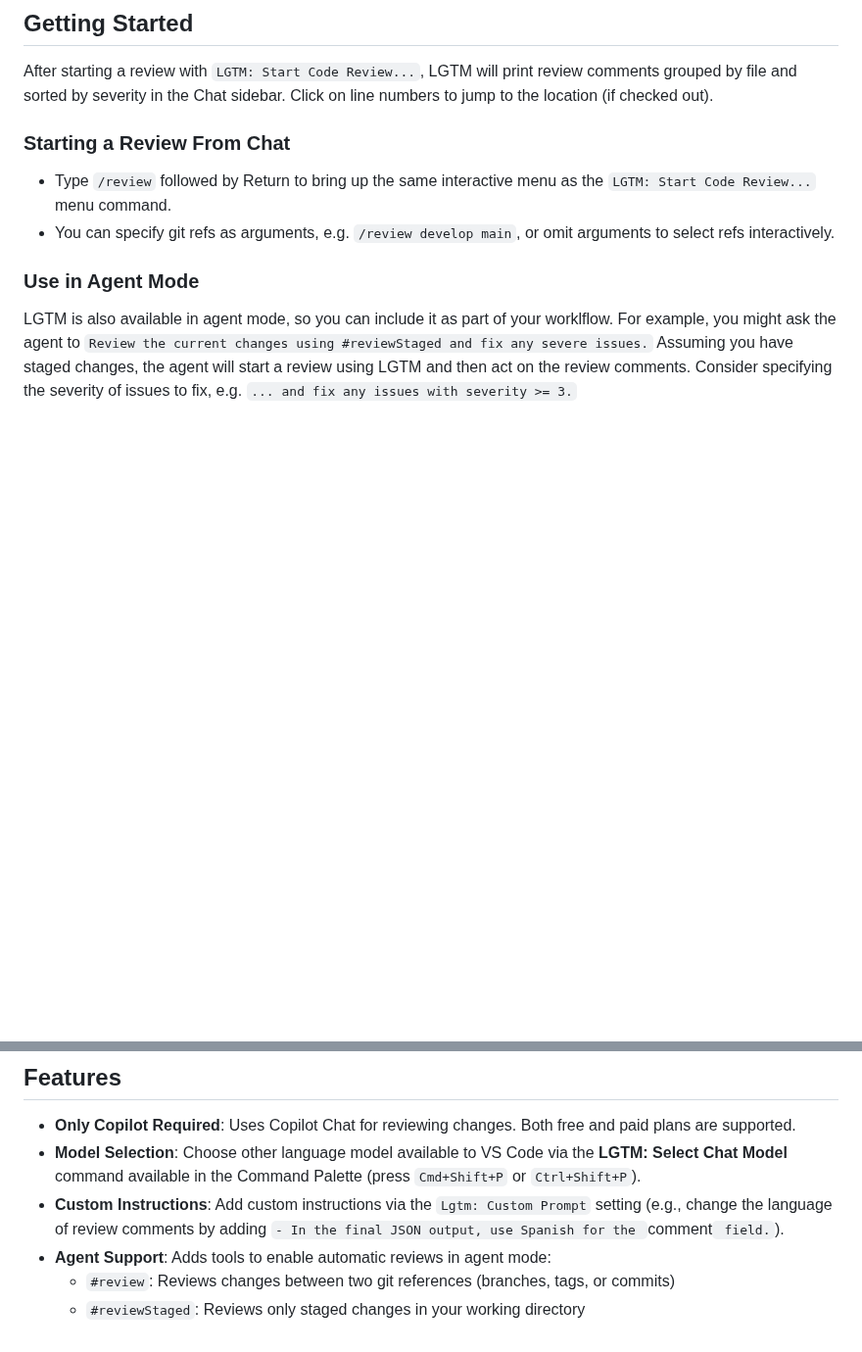
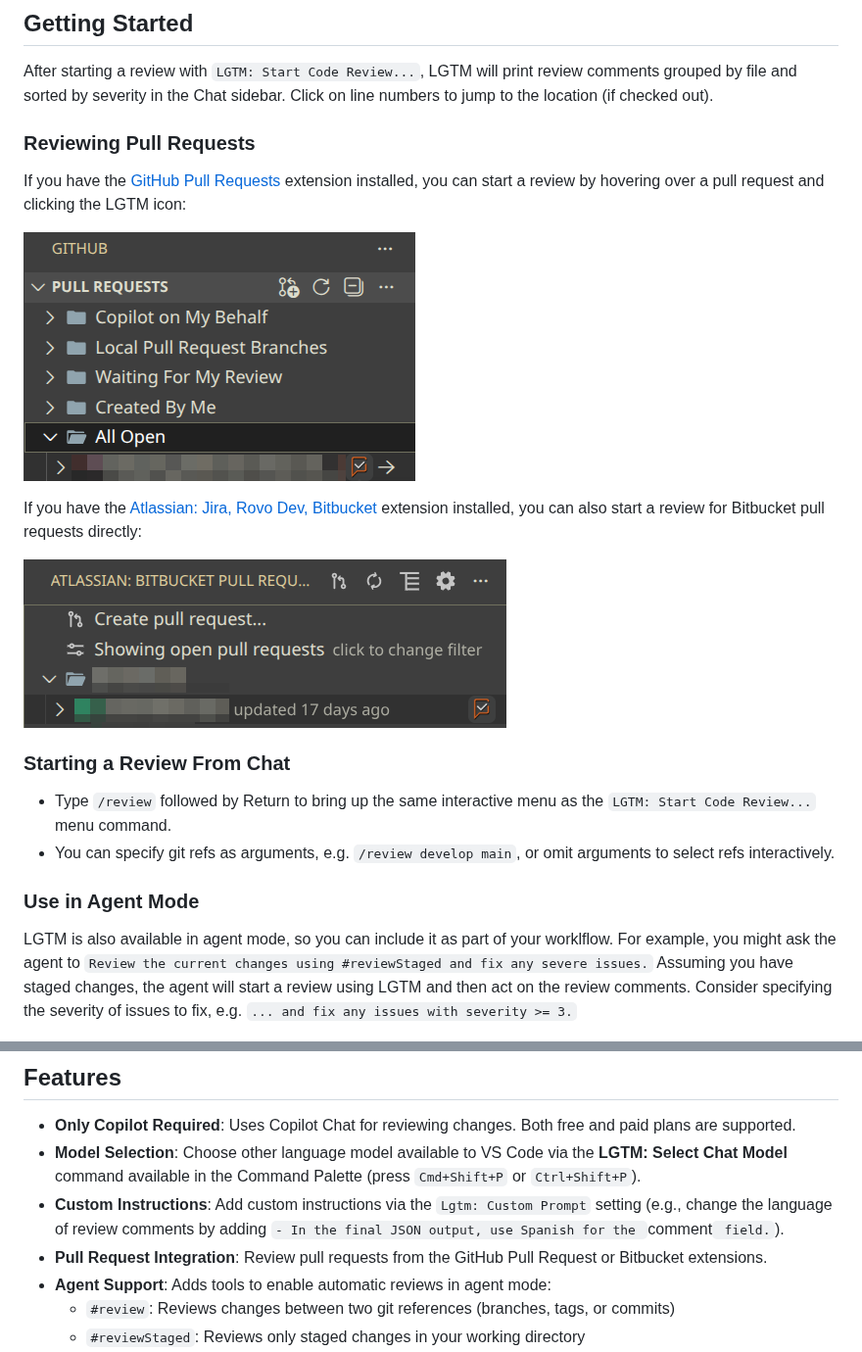
Before and after one commit to cpulvermacher/lgtm, a Markdown page: README.md, 2 parts joined by grey strips. Shown at 98% size. Rendered like a GitHub page; pictures changed too: images/bitbucket_pr.png (added), images/github_pr.png (added); blank space fills up the shorter version.

```diff
--- a/README.md
+++ b/README.md
@@ -13,6 +13,16 @@ Open the command palette and select `LGTM: Start Code Review...` to select what
 
 After starting a review with `LGTM: Start Code Review...`, LGTM will print review comments grouped by file and sorted by severity in the Chat sidebar.
 Click on line numbers to jump to the location (if checked out).
+
+### Reviewing Pull Requests
+
+If you have the [GitHub Pull Requests](https://marketplace.visualstudio.com/items?itemName=GitHub.vscode-pull-request-github) extension installed, you can start a review by hovering over a pull request and clicking the LGTM icon:
+
+![Reviewing a GitHub pull requests](./images/github_pr.png)
+
+If you have the [Atlassian: Jira, Rovo Dev, Bitbucket](https://marketplace.visualstudio.com/items?itemName=Atlassian.atlascode) extension installed, you can also start a review for Bitbucket pull requests directly:
+
+![Reviewing a Bitbucket pull request](./images/bitbucket_pr.png)
 
 ### Starting a Review From Chat
 
@@ -30,6 +40,7 @@ Assuming you have staged changes, the agent will start a review using LGTM and t
 - **Only Copilot Required**: Uses Copilot Chat for reviewing changes. Both free and paid plans are supported.
 - **Model Selection**: Choose other language model available to VS Code via the **LGTM: Select Chat Model** command available in the Command Palette (press `Cmd+Shift+P` or `Ctrl+Shift+P`).
 - **Custom Instructions**: Add custom instructions via the `Lgtm: Custom Prompt` setting (e.g., change the language of review comments by adding `- In the final JSON output, use Spanish for the `comment` field.`).
+- **Pull Request Integration**: Review pull requests from the GitHub Pull Request or Bitbucket extensions.
 - **Agent Support**: Adds tools to enable automatic reviews in agent mode:
     - `#review`: Reviews changes between two git references (branches, tags, or commits)
     - `#reviewStaged`: Reviews only staged changes in your working directory
```
